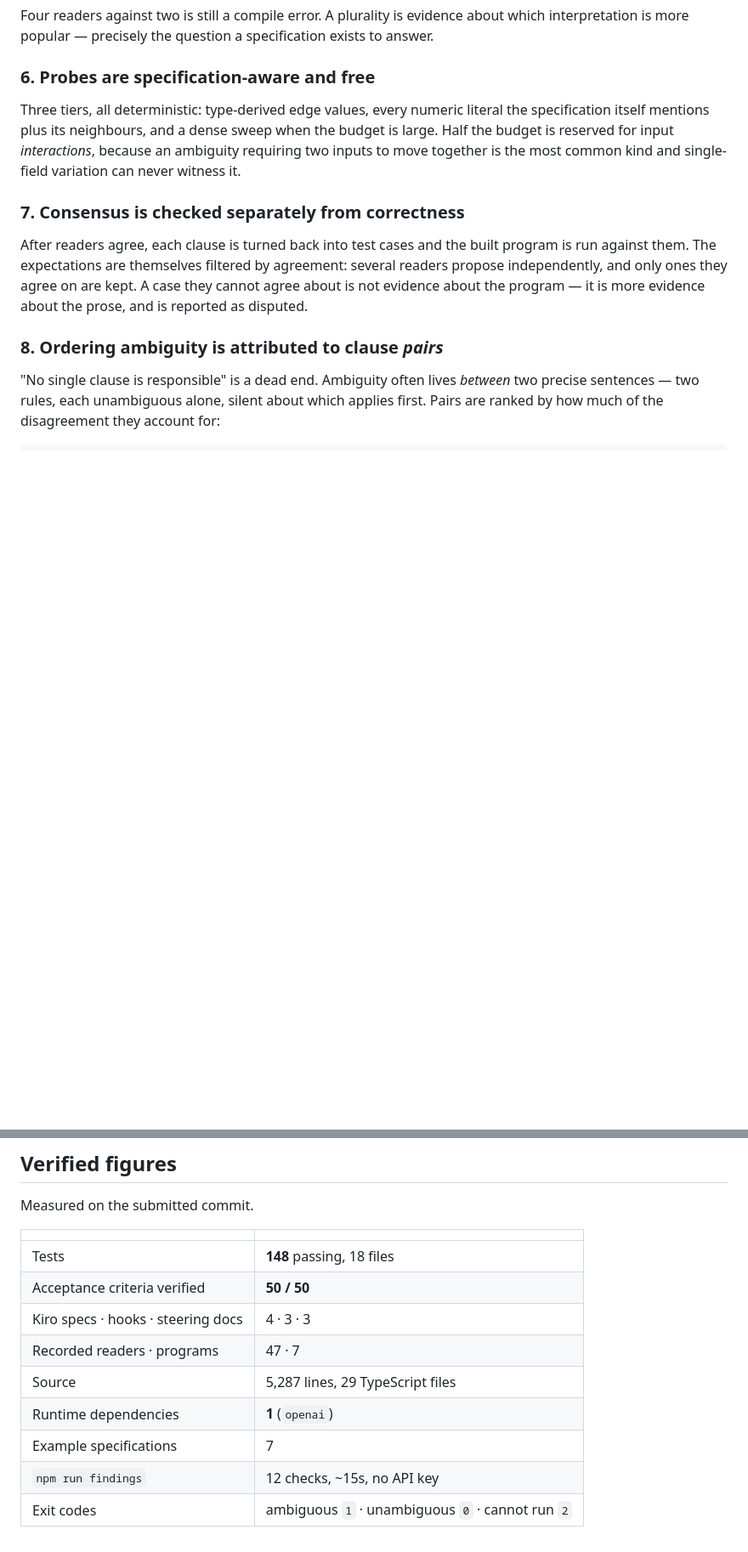
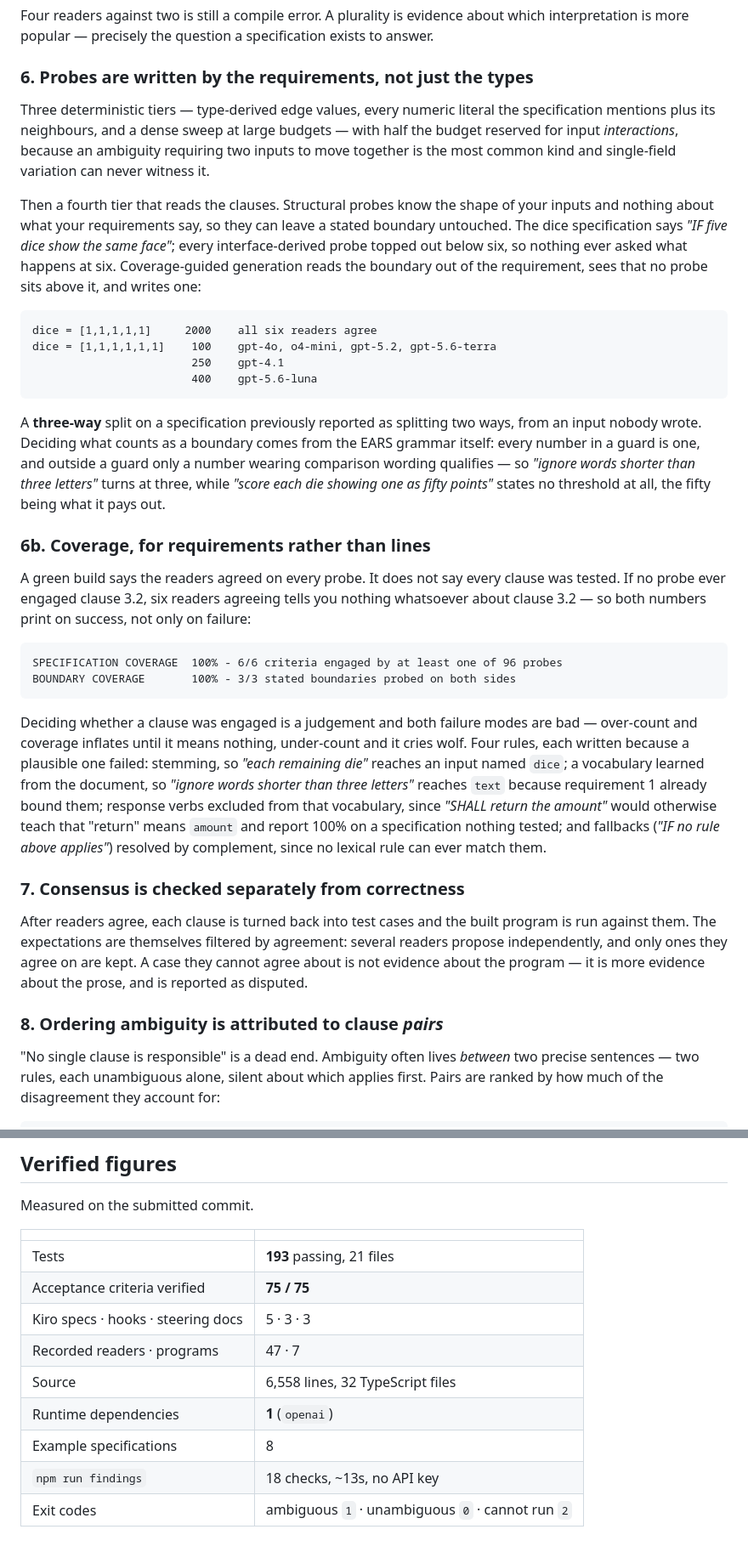
Before and after one commit to iamdflame/shall, a Markdown page: SUBMISSION.md, 2 parts joined by grey strips. Shown at 85% size. Drawn GitHub-style; blank space fills up the shorter version.

````diff
--- a/SUBMISSION.md
+++ b/SUBMISSION.md
@@ -163,13 +163,57 @@ Four readers against two is still a compile error. A plurality is evidence about
 which interpretation is more popular — precisely the question a specification
 exists to answer.
 
-### 6. Probes are specification-aware and free
+### 6. Probes are written by the requirements, not just the types
 
-Three tiers, all deterministic: type-derived edge values, every numeric literal
-the specification itself mentions plus its neighbours, and a dense sweep when the
-budget is large. Half the budget is reserved for input *interactions*, because an
-ambiguity requiring two inputs to move together is the most common kind and
-single-field variation can never witness it.
+Three deterministic tiers — type-derived edge values, every numeric literal the
+specification mentions plus its neighbours, and a dense sweep at large budgets —
+with half the budget reserved for input *interactions*, because an ambiguity
+requiring two inputs to move together is the most common kind and single-field
+variation can never witness it.
+
+Then a fourth tier that reads the clauses. Structural probes know the shape of
+your inputs and nothing about what your requirements say, so they can leave a
+stated boundary untouched. The dice specification says *"IF five dice show the
+same face"*; every interface-derived probe topped out below six, so nothing ever
+asked what happens at six. Coverage-guided generation reads the boundary out of
+the requirement, sees that no probe sits above it, and writes one:
+
+```
+dice = [1,1,1,1,1]     2000    all six readers agree
+dice = [1,1,1,1,1,1]    100    gpt-4o, o4-mini, gpt-5.2, gpt-5.6-terra
+                        250    gpt-4.1
+                        400    gpt-5.6-luna
+```
+
+A **three-way** split on a specification previously reported as splitting two
+ways, from an input nobody wrote. Deciding what counts as a boundary comes from
+the EARS grammar itself: every number in a guard is one, and outside a guard only
+a number wearing comparison wording qualifies — so *"ignore words shorter than
+three letters"* turns at three, while *"score each die showing one as fifty
+points"* states no threshold at all, the fifty being what it pays out.
+
+### 6b. Coverage, for requirements rather than lines
+
+A green build says the readers agreed on every probe. It does not say every
+clause was tested. If no probe ever engaged clause 3.2, six readers agreeing
+tells you nothing whatsoever about clause 3.2 — so both numbers print on success,
+not only on failure:
+
+```
+SPECIFICATION COVERAGE  100% - 6/6 criteria engaged by at least one of 96 probes
+BOUNDARY COVERAGE       100% - 3/3 stated boundaries probed on both sides
+```
+
+Deciding whether a clause was engaged is a judgement and both failure modes are
+bad — over-count and coverage inflates until it means nothing, under-count and it
+cries wolf. Four rules, each written because a plausible one failed: stemming, so
+*"each remaining die"* reaches an input named `dice`; a vocabulary learned from
+the document, so *"ignore words shorter than three letters"* reaches `text`
+because requirement 1 already bound them; response verbs excluded from that
+vocabulary, since *"SHALL return the amount"* would otherwise teach that "return"
+means `amount` and report 100% on a specification nothing tested; and fallbacks
+(*"IF no rule above applies"*) resolved by complement, since no lexical rule can
+ever match them.
 
 ### 7. Consensus is checked separately from correctness
 
@@ -557,12 +648,12 @@ Measured on the submitted commit.
 
 | | |
 |---|---|
-| Tests | **148** passing, 18 files |
-| Acceptance criteria verified | **50 / 50** |
-| Kiro specs · hooks · steering docs | 4 · 3 · 3 |
+| Tests | **193** passing, 21 files |
+| Acceptance criteria verified | **75 / 75** |
+| Kiro specs · hooks · steering docs | 5 · 3 · 3 |
 | Recorded readers · programs | 47 · 7 |
-| Source | 5,287 lines, 29 TypeScript files |
+| Source | 6,558 lines, 32 TypeScript files |
 | Runtime dependencies | **1** (`openai`) |
-| Example specifications | 7 |
-| `npm run findings` | 12 checks, ~15s, no API key |
+| Example specifications | 8 |
+| `npm run findings` | 18 checks, ~13s, no API key |
 | Exit codes | ambiguous `1` · unambiguous `0` · cannot run `2` |
````
Also changed, not shown: other parts of SUBMISSION.md (+67 -20 lines).
